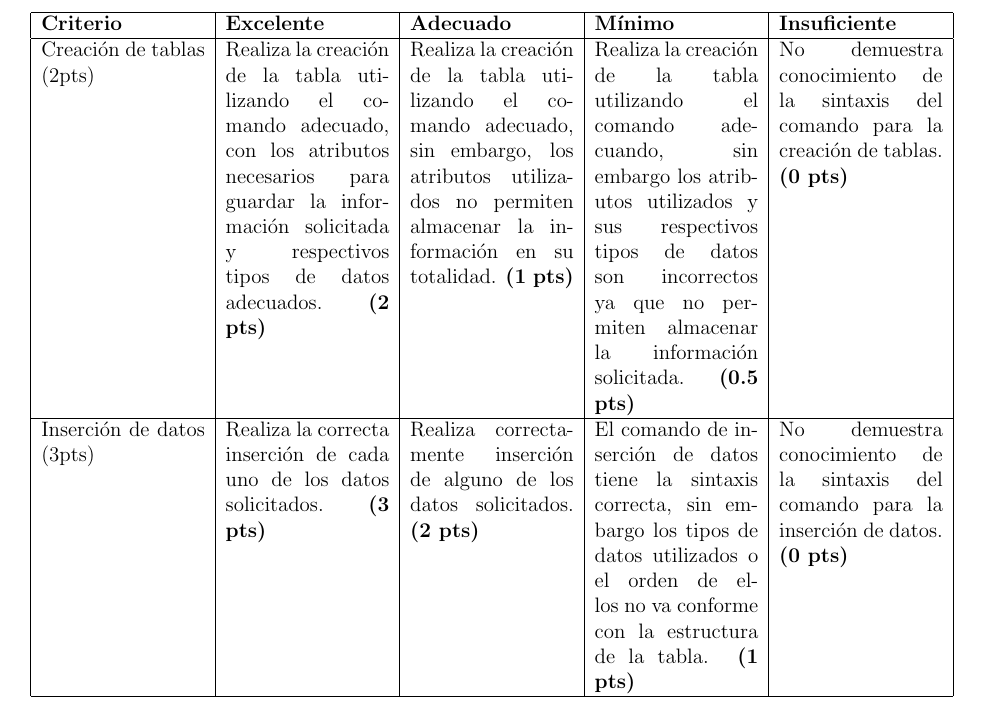
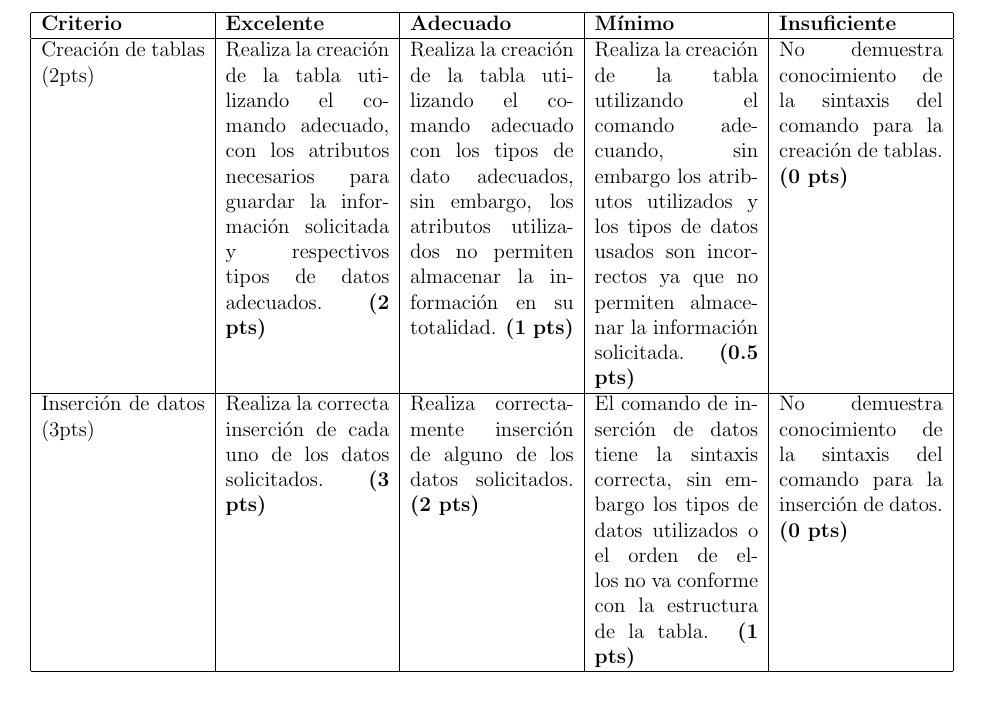
Before and after one commit to cs1000-utec/pc1, a LaTeX problem sheet (latex/pc1.tex): part of page 12 of 12, cut so that both start at the same text. Compiled offline with pdfLaTeX.

Commit message:
reviewed question 4

```diff
--- a/latex/pc1.tex
+++ b/latex/pc1.tex
@@ -398,8 +398,8 @@ La rúbrica para esta pregunta es:
 
     Creación de tablas (2pts) &
     Realiza la creación de la tabla utilizando el comando adecuado, con los atributos necesarios para guardar la información solicitada y respectivos tipos de datos adecuados. \textbf{(2 pts)} &
-    Realiza la creación de la tabla utilizando el comando adecuado, sin embargo, los atributos utilizados no permiten almacenar la información en su totalidad. \textbf{(1 pts)}&
-    Realiza la creación de la tabla utilizando el comando adecuando, sin embargo los atributos utilizados y sus respectivos tipos de datos son incorrectos ya que no permiten almacenar la información solicitada. \textbf{(0.5 pts)}&
+    Realiza la creación de la tabla utilizando el comando adecuado con los tipos de dato adecuados, sin embargo, los atributos utilizados no permiten almacenar la información en su totalidad. \textbf{(1 pts)}&
+    Realiza la creación de la tabla utilizando el comando adecuando, sin embargo los atributos utilizados y los tipos de datos usados son incorrectos ya que no permiten almacenar la información solicitada. \textbf{(0.5 pts)}&
     No demuestra conocimiento de la sintaxis del comando para la creación de tablas. \textbf{(0 pts)} \\
 
     \hline
```
Also changed, not shown: latex/pc1.pdf, 3 other files.
